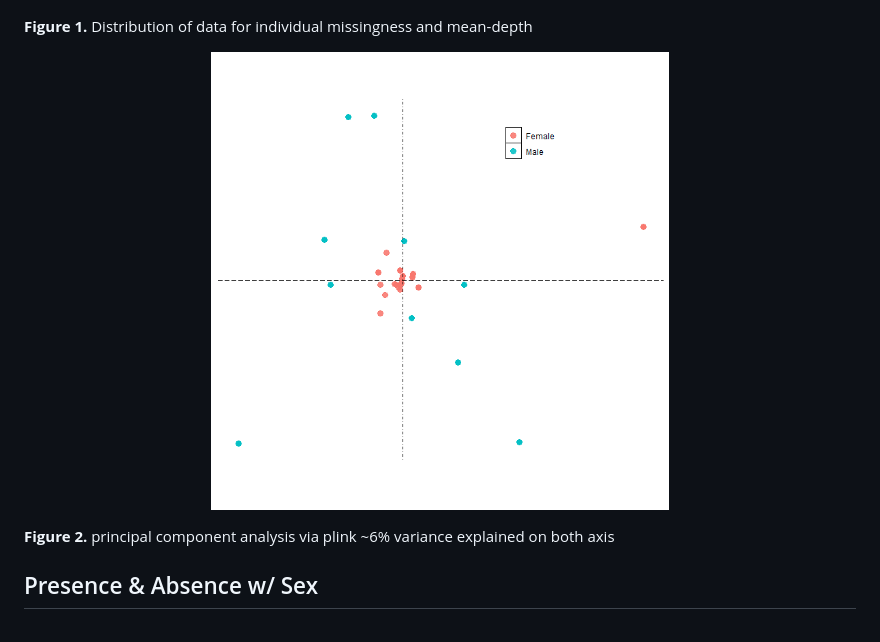
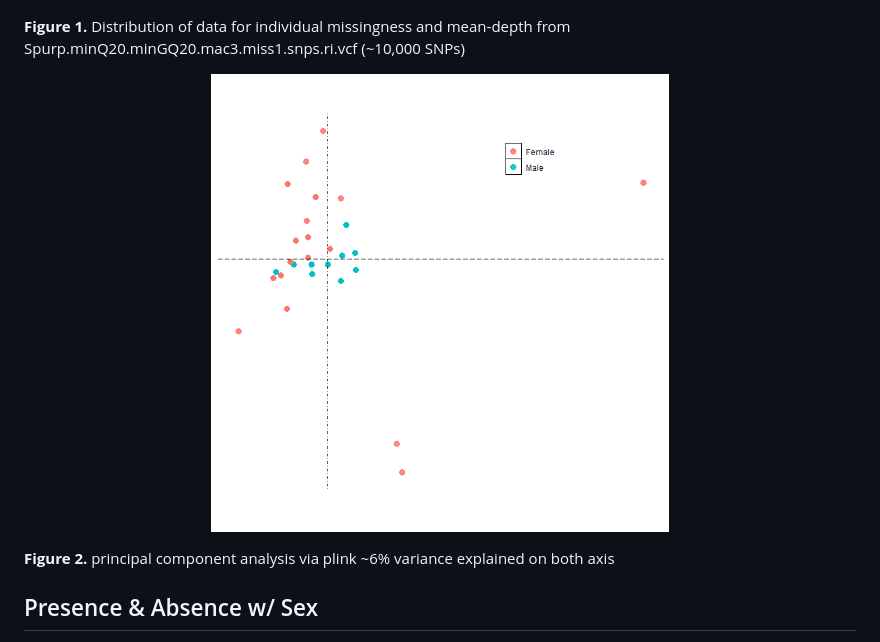
Before and after one commit to MarineEvoEcoLab/Spurp_SexDetermination_RAD, a Markdown page: README.md, the part around the change. Rendered like a GitHub page; pictures changed too: 04-PCA/PLOTS/PCA-1-1.png.

```diff
--- a/README.md
+++ b/README.md
@@ -156,7 +156,7 @@ $PROG/vcftools --vcf $F3 --remove-indels --recode --recode-INFO-all --stdout > $
 <img src="03-VARIANT/PLOTS/Missing_Individuals-1.png" width = "45%">
 </p>
 
-**Figure 1.** Distribution of data for individual missingness and mean-depth
+**Figure 1.** Distribution of data for individual missingness and mean-depth from Spurp.minQ20.minGQ20.mac3.miss1.snps.ri.vcf (~10,000 SNPs)
 
 <p align="center">
 <img src="04-PCA/PLOTS/PCA-1-1.png" width = "55%">
```
Also changed, not shown: 04-PCA/Spurp_pca-vis.md (+1 -1 lines), 04-PCA/PLOTS/Variance Explained-1.png, 3 other files.
